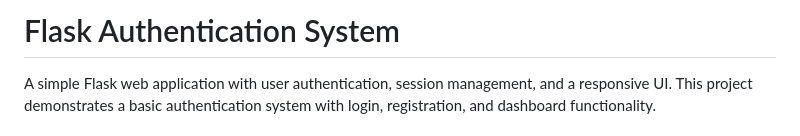
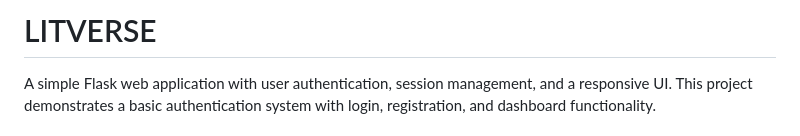
Before and after one commit to GokulS2107/LITVERSE, a Markdown page: README.md, the part around the change. Rendered like a GitHub page.

Commit message:
Change project title to 'LITVERSE'
Updated project title in README.md

```diff
--- a/README.md
+++ b/README.md
@@ -1,4 +1,4 @@
-# Flask Authentication System
+# LITVERSE
 
 A simple Flask web application with user authentication, session management, and a responsive UI. This project demonstrates a basic authentication system with login, registration, and dashboard functionality.
 
```
